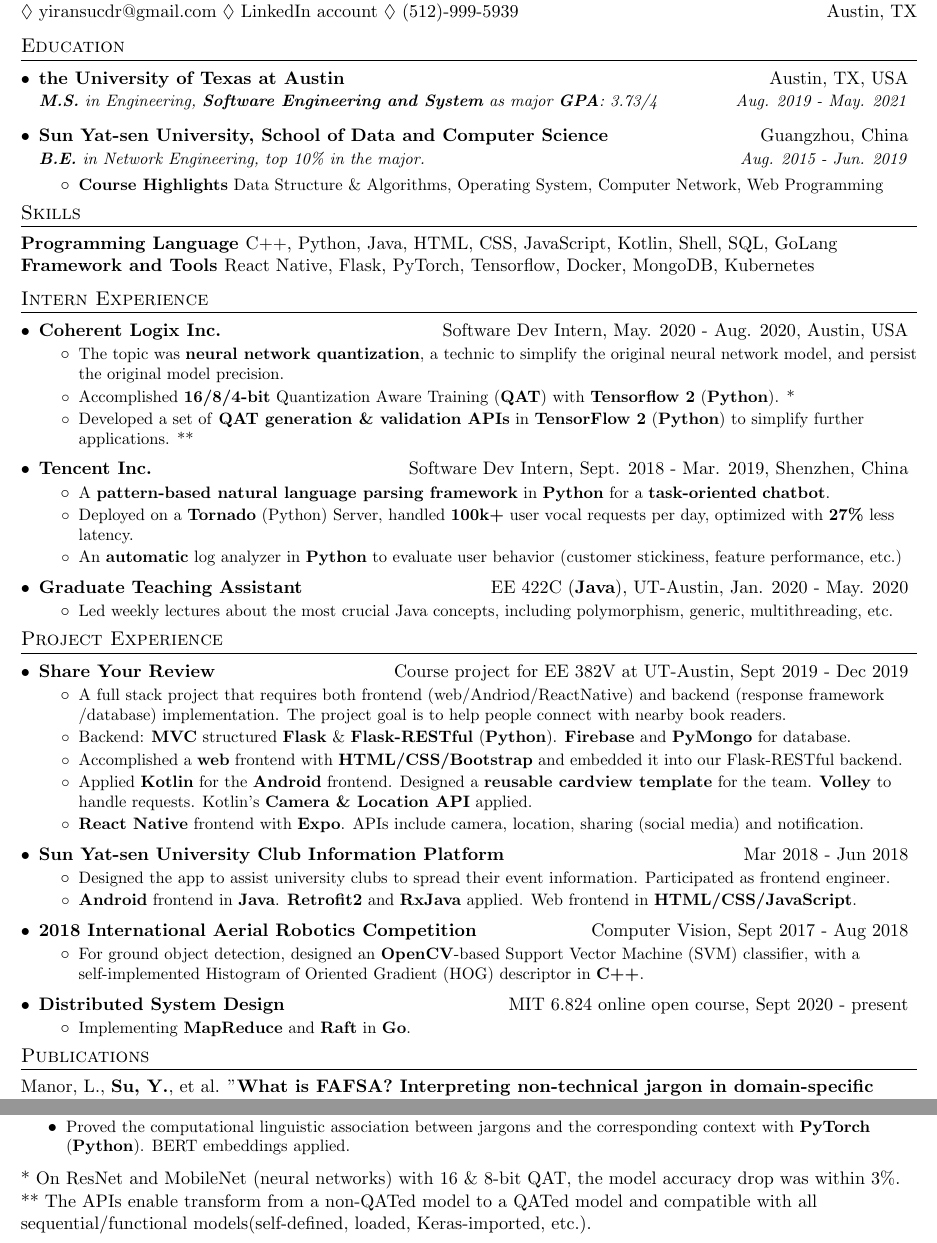
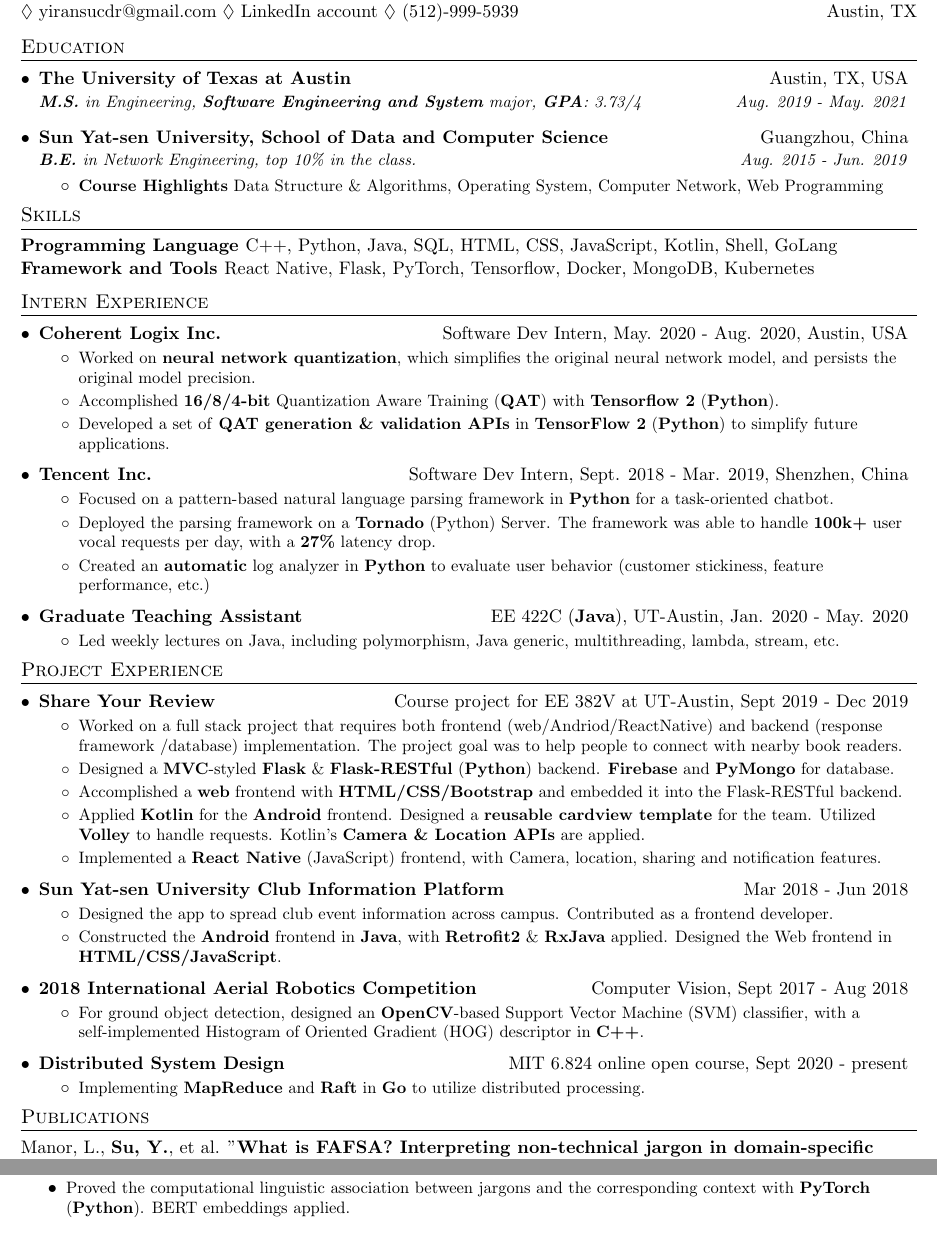
Before and after one commit to YiranCdr/CV-tex, a LaTeX CV (SDE/yiransu_resume_sde.tex): two parts of the page, joined at a grey line, cut so that both start at the same text. Compiled offline with pdfLaTeX.

Commit message:
v1.3 Second modification with Joel

```diff
--- a/SDE/yiransu_resume_sde.tex
+++ b/SDE/yiransu_resume_sde.tex
@@ -108,12 +108,12 @@
 \section{Education}
 	\resumeSubHeadingListStart
 		\resumeSubheading
-			{the University of Texas at Austin}{Austin, TX, USA}
-			{\makecell[tl]{\textbf{M.S.} in Engineering, \textbf{Software Engineering and System} as major \textbf{GPA}: 3.73/4 }}
+			{The University of Texas at Austin}{Austin, TX, USA}
+			{\makecell[tl]{\textbf{M.S.} in Engineering,  \textbf{Software Engineering and System} major, \textbf{GPA}: 3.73/4 }}
 			{Aug. 2019 - May. 2021}
 		\resumeSubheading
 			{Sun Yat-sen University, School of Data and Computer Science}{Guangzhou, China}
-			{\makecell[tl]{\textbf{B.E.} in Network Engineering, top 10\% in the major.}}
+			{\makecell[tl]{\textbf{B.E.} in Network Engineering, top 10\% in the class.}}
 			{Aug. 2015 - Jun. 2019}
 			\resumeItemListStart
 			\resumeItem
@@ -123,7 +123,7 @@
 
 %-----------SKILLS-----------------
 \section{Skills}
-\textbf{Programming Language~}{C++, Python, Java, HTML, CSS, JavaScript, Kotlin, Shell, SQL, GoLang}\\
+\textbf{Programming Language~}{C++, Python, Java, SQL, HTML, CSS, JavaScript, Kotlin, Shell, GoLang}\\
 \textbf{Framework and Tools~}{React Native, Flask, PyTorch, Tensorflow, Docker, MongoDB, Kubernetes}
 
 %-----------AWARDS AND HONORS-----------------
@@ -141,29 +141,29 @@
   	{Coherent Logix Inc.}{Software Dev Intern, May. 2020 - Aug. 2020, Austin, USA}
   	\resumeItemListStart
   	\resumeItem
-  	{The topic was \textbf{neural network quantization}, a technic to simplify the original neural network model, and persist the original model precision.}
+  	{Worked on \textbf{neural network quantization}, which simplifies the original neural network model, and persists the original model precision.}
   	\resumeItem
-  	{Accomplished \textbf{16/8/4-bit} Quantization Aware Training (\textbf{QAT}) with \textbf{Tensorflow 2} (\textbf{Python}). *}
+  	{Accomplished \textbf{16/8/4-bit} Quantization Aware Training (\textbf{QAT}) with \textbf{Tensorflow 2} (\textbf{Python}). }
   	\resumeItem
-  	{Developed a set of \textbf{QAT generation \& validation APIs} in \textbf{TensorFlow 2} (\textbf{Python}) to simplify further applications. **}
+  	{Developed a set of \textbf{QAT generation \& validation APIs} in \textbf{TensorFlow 2} (\textbf{Python}) to simplify future applications. }
   	\resumeItemListEnd
 
     \internSubheading
       {Tencent Inc.}{Software Dev Intern, Sept. 2018 - Mar. 2019, Shenzhen, China}
       \resumeItemListStart
       	\resumeItem
-      	  {A \textbf{pattern-based natural language parsing framework} in \textbf{Python} for a \textbf{task-oriented} \textbf{chatbot}. }
+      	  {Focused on a pattern-based natural language parsing framework in \textbf{Python} for a task-oriented chatbot. }
       	\resumeItem
-          {Deployed on a \textbf{Tornado} (Python) Server, handled \textbf{100k+} user vocal requests per day, optimized with \textbf{27\%} less latency.}
+          {Deployed the parsing framework on a \textbf{Tornado} (Python) Server. The framework was able to handle \textbf{100k+} user vocal requests per day, with a \textbf{27\%} latency drop.}
         \resumeItem
-          {An \textbf{automatic} log analyzer in \textbf{Python} to evaluate user behavior (customer stickiness, feature performance, etc.)}
+          {Created an \textbf{automatic} log analyzer in \textbf{Python} to evaluate user behavior (customer stickiness, feature performance, etc.)}
       \resumeItemListEnd
       \internSubheading
       {Graduate Teaching Assistant}
       {EE 422C (\textbf{Java}), UT-Austin, Jan. 2020 - May. 2020}
       \resumeItemListStart
       \resumeItem
-      {Led weekly lectures about the most crucial Java concepts, including polymorphism, generic, multithreading, etc. }
+      {Led weekly lectures on Java, including polymorphism, Java generic, multithreading, lambda, stream, etc. }
       %\resumeItem{Designed and graded assignments \& exams, as well as participated in various teaching negotiations.}
       \resumeItemListEnd
       \resumeSubHeadingListEnd
@@ -177,21 +177,21 @@
 	%\resumeItem
 	%{Participated this \textbf{full stack} project which allows users to post their book reviews and share to other apps. Users can create their own account, post book reviews, read reviews from others, subscribe certain categories and get corresponding update notifications. }
 	\resumeItem
-	{A full stack project that requires both frontend (web/Andriod/ReactNative) and backend (response framework /database) implementation. The project goal is to help people connect with nearby book readers.}
+	{Worked on a full stack project that requires both frontend (web/Andriod/ReactNative) and backend (response framework /database) implementation. The project goal was to help people to connect with nearby book readers.}
 	\resumeItem
-	{Backend: \textbf{MVC} structured \textbf{Flask} \& \textbf{Flask-RESTful} (\textbf{Python}). \textbf{Firebase} and \textbf{PyMongo} for database. }
+	{Designed a \textbf{MVC}-styled \textbf{Flask} \& \textbf{Flask-RESTful} (\textbf{Python}) backend. \textbf{Firebase} and \textbf{PyMongo} for database. }
 	\resumeItem
-	{Accomplished a \textbf{web} frontend with \textbf{HTML/CSS/Bootstrap} and embedded it into our Flask-RESTful backend.}
+	{Accomplished a \textbf{web} frontend with \textbf{HTML/CSS/Bootstrap} and embedded it into the Flask-RESTful backend.}
 	\resumeItem
-	{Applied \textbf{Kotlin} for the \textbf{Android} frontend. Designed a \textbf{reusable cardview template} for the team. \textbf{Volley} to handle requests. Kotlin's \textbf{Camera \& Location API} applied.  }
+	{Applied \textbf{Kotlin} for the \textbf{Android} frontend. Designed a \textbf{reusable cardview template} for the team. Utilized \textbf{Volley} to handle requests. Kotlin's \textbf{Camera \& Location APIs} are applied.  }
 	\resumeItem
-	{\textbf{React Native} frontend with \textbf{Expo}. APIs include camera, location, sharing (social media) and notification.  }
+	{Implemented a \textbf{React Native} (JavaScript) frontend, with Camera, location, sharing and notification features. }
 	\resumeItemListEnd
 
 	\internSubheading{Sun Yat-sen University Club Information Platform}{Mar 2018 - Jun 2018}
 	\resumeItemListStart
-	\resumeItem{Designed the app to assist university clubs to spread their event information. Participated as frontend engineer.}
-	\resumeItem{\textbf{Android} frontend in \textbf{Java}. \textbf{Retrofit2} and \textbf{RxJava} applied. Web frontend in \textbf{HTML/CSS/JavaScript}. }
+	\resumeItem{Designed the app to spread club event information across campus. Contributed as a frontend developer.}
+	\resumeItem{Constructed the \textbf{Android} frontend in \textbf{Java}, with \textbf{Retrofit2} \& \textbf{RxJava} applied. Designed the Web frontend in \textbf{HTML/CSS/JavaScript}. }
 	\resumeItemListEnd
 	\internSubheading{2018 International Aerial Robotics Competition}{Computer Vision, Sept 2017 - Aug 2018}
 	\resumeItemListStart
@@ -199,15 +199,8 @@
 	\resumeItemListEnd
 	\internSubheading{Distributed System Design}{MIT 6.824 online open course, Sept 2020 - present}
 	\resumeItemListStart
-	\resumeItem{Implementing \textbf{MapReduce} and \textbf{Raft} in \textbf{Go}. }
+	\resumeItem{Implementing \textbf{MapReduce} and \textbf{Raft} in \textbf{Go} to utilize distributed processing.  }
 	\resumeItemListEnd
-
-
-
-
-
-
-
   \resumeSubHeadingListEnd
 
 %%-----------PUBLICATION-----------------
@@ -223,10 +216,10 @@
 
 %
 %--------Comments------------
-\vskip 0.075in
-* On ResNet and MobileNet (neural networks) with 16 \& 8-bit QAT, the model accuracy drop was within 3\%.
+%\vskip 0.075in
+%* On ResNet and MobileNet (neural networks) with 16 \& 8-bit QAT, the model accuracy drop was within 3\%.
 
-** The APIs enable transform from a non-QATed model to a QATed model and compatible with all sequential/functional models(self-defined, loaded, Keras-imported, etc.).
+%** The APIs enable transform from a non-QATed model to a QATed model and compatible with all sequential/functional models(self-defined, loaded, Keras-imported, etc.).
 
 %
 %--------PROGRAMMING SKILLS------------
```
Also changed, not shown: SDE/yiransu_resume_sde.pdf.
